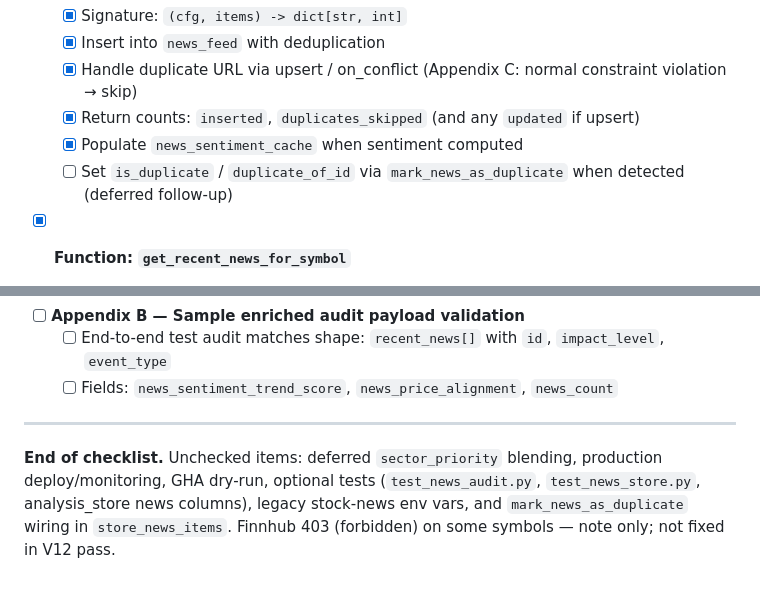
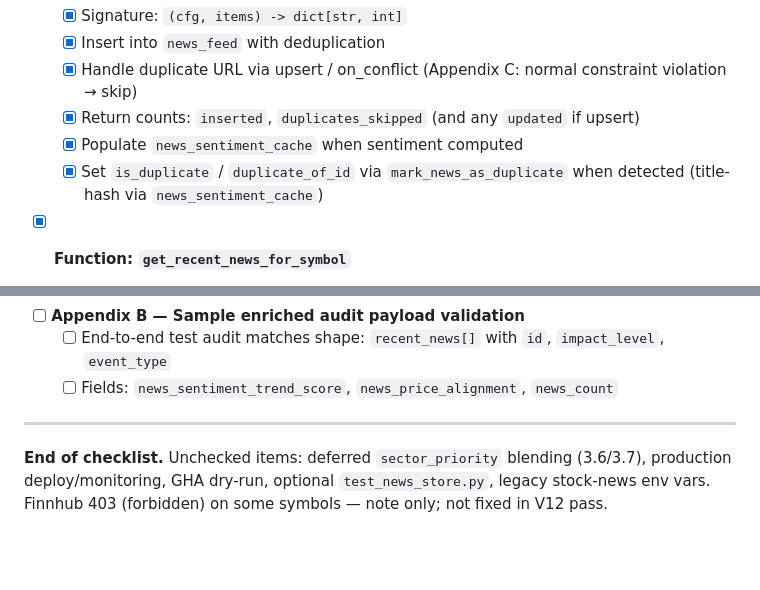
Before and after one commit to arunurun/titan, a Markdown page: newsChecklist.md, 2 parts joined by grey strips. Drawn GitHub-style; blank space fills up the shorter version.

```diff
--- a/newsChecklist.md
+++ b/newsChecklist.md
@@ -280,7 +280,7 @@
   - [x] Handle duplicate URL via upsert / on_conflict (Appendix C: normal constraint violation → skip)
   - [x] Return counts: `inserted`, `duplicates_skipped` (and any `updated` if upsert)
   - [x] Populate `news_sentiment_cache` when sentiment computed
-  - [ ] Set `is_duplicate` / `duplicate_of_id` via `mark_news_as_duplicate` when detected (deferred follow-up)
+  - [x] Set `is_duplicate` / `duplicate_of_id` via `mark_news_as_duplicate` when detected (title-hash via `news_sentiment_cache`)
 
 - [x] **Function: `get_recent_news_for_symbol`**
   - [x] Signature: `(cfg, symbol, exchange="NSE", lookback_hours=None, limit=20) -> list[dict]`
@@ -786,4 +786,4 @@
 
 ---
 
-**End of checklist.** Unchecked items: deferred `sector_priority` blending, production deploy/monitoring, GHA dry-run, optional tests (`test_news_audit.py`, `test_news_store.py`, analysis_store news columns), legacy stock-news env vars, and `mark_news_as_duplicate` wiring in `store_news_items`. Finnhub 403 (forbidden) on some symbols — note only; not fixed in V12 pass.
+**End of checklist.** Unchecked items: deferred `sector_priority` blending (3.6/3.7), production deploy/monitoring, GHA dry-run, optional `test_news_store.py`, legacy stock-news env vars. Finnhub 403 (forbidden) on some symbols — note only; not fixed in V12 pass.
```
Also changed, not shown: other parts of newsChecklist.md (+6 -6 lines).
